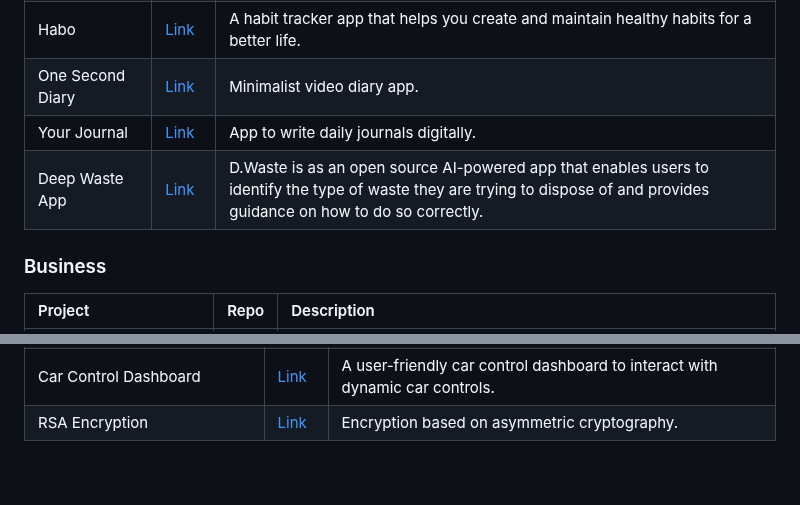
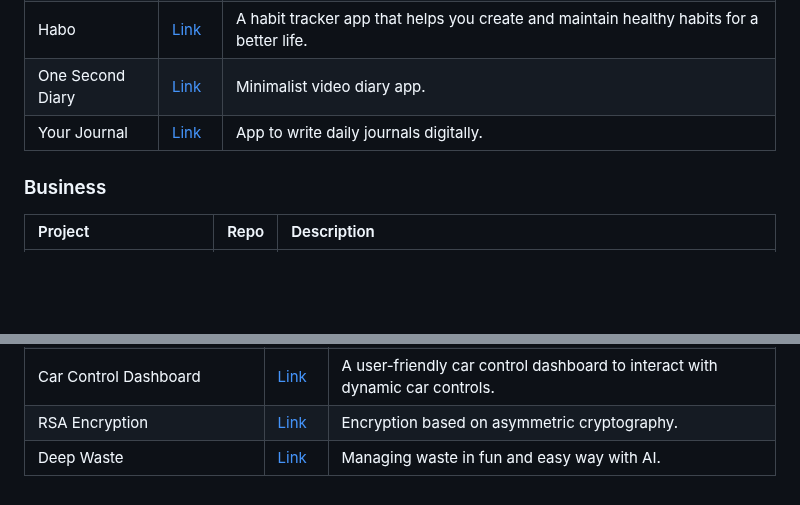
Before and after one commit to fluttergems/awesome-open-source-flutter-apps, a Markdown page: README.md, 2 parts joined by grey strips. Drawn GitHub-style; blank space fills up the shorter version.

```diff
--- a/README.md
+++ b/README.md
@@ -97,7 +97,6 @@ All the projects added in this project are featured in [fluttergems.dev](flutter
 | Habo | [Link](https://github.com/xpavle00/Habo) |  A habit tracker app that helps you create and maintain healthy habits for a better life. |
 | One Second Diary | [Link](https://github.com/KyleKun/one_second_diary) | Minimalist video diary app. |
 | Your Journal | [Link](https://github.com/VinayakHinduja/Your-Journal) | App to write daily journals digitally. |
-| Deep Waste App | [Link](https://github.com/sumn2u/deep-waste-app) | D.Waste is as an open source AI-powered app that enables users to identify the type of waste they are trying to dispose of and provides guidance on how to do so correctly. |
 
 ### Business
 
@@ -541,3 +540,4 @@ No projects.
 | Type | [Link](https://github.com/jeffsieu/type) | A typing test. |
 | Car Control Dashboard | [Link](https://github.com/Hamad-Anwar/Car-Controller-Getx-Flutter) | A user-friendly car control dashboard to interact with dynamic car controls. |
 | RSA Encryption | [Link](https://github.com/vellt/RSA-Encryption-Flutter) | Encryption based on asymmetric cryptography. |
+| Deep Waste | [Link](https://github.com/sumn2u/deep-waste-app) | Managing waste in fun and easy way with AI. |
```
